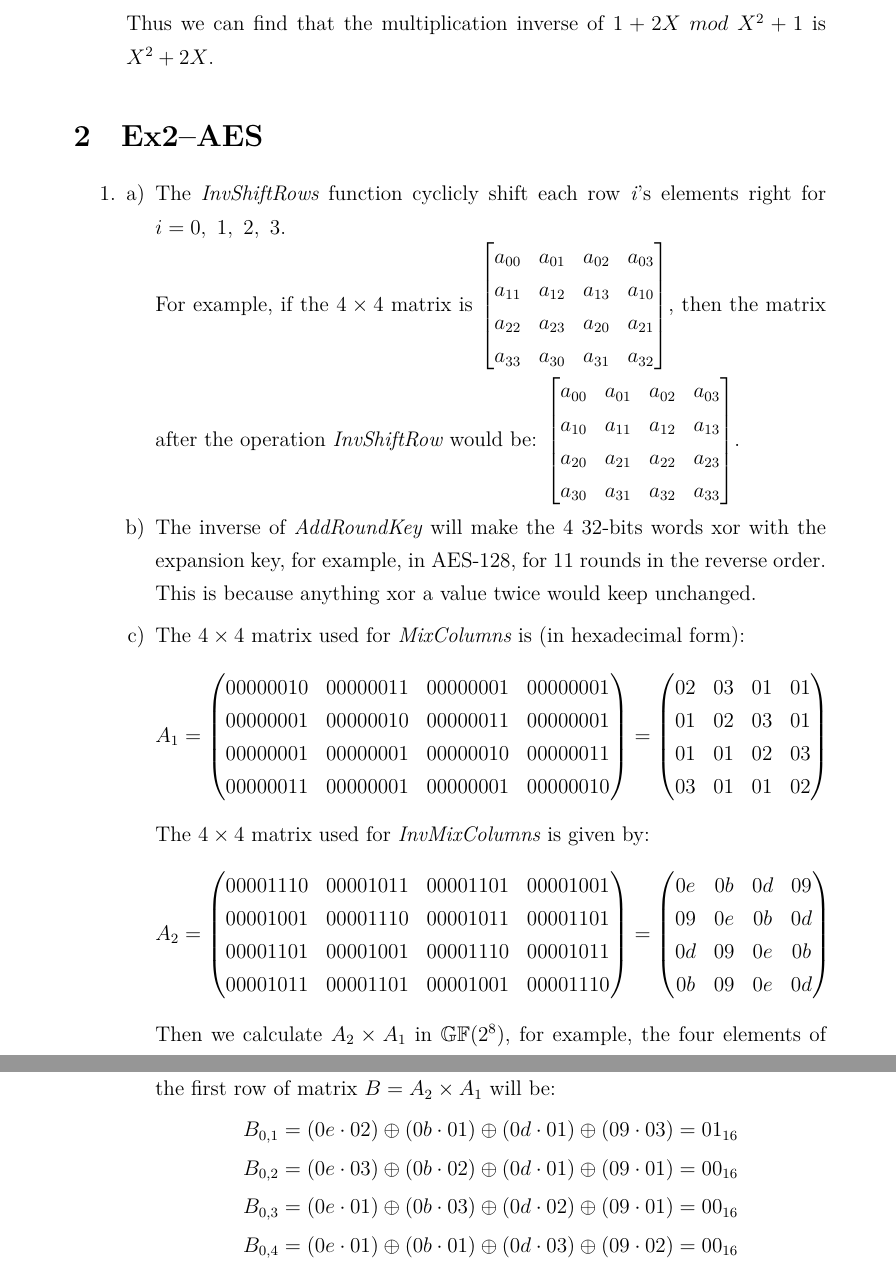
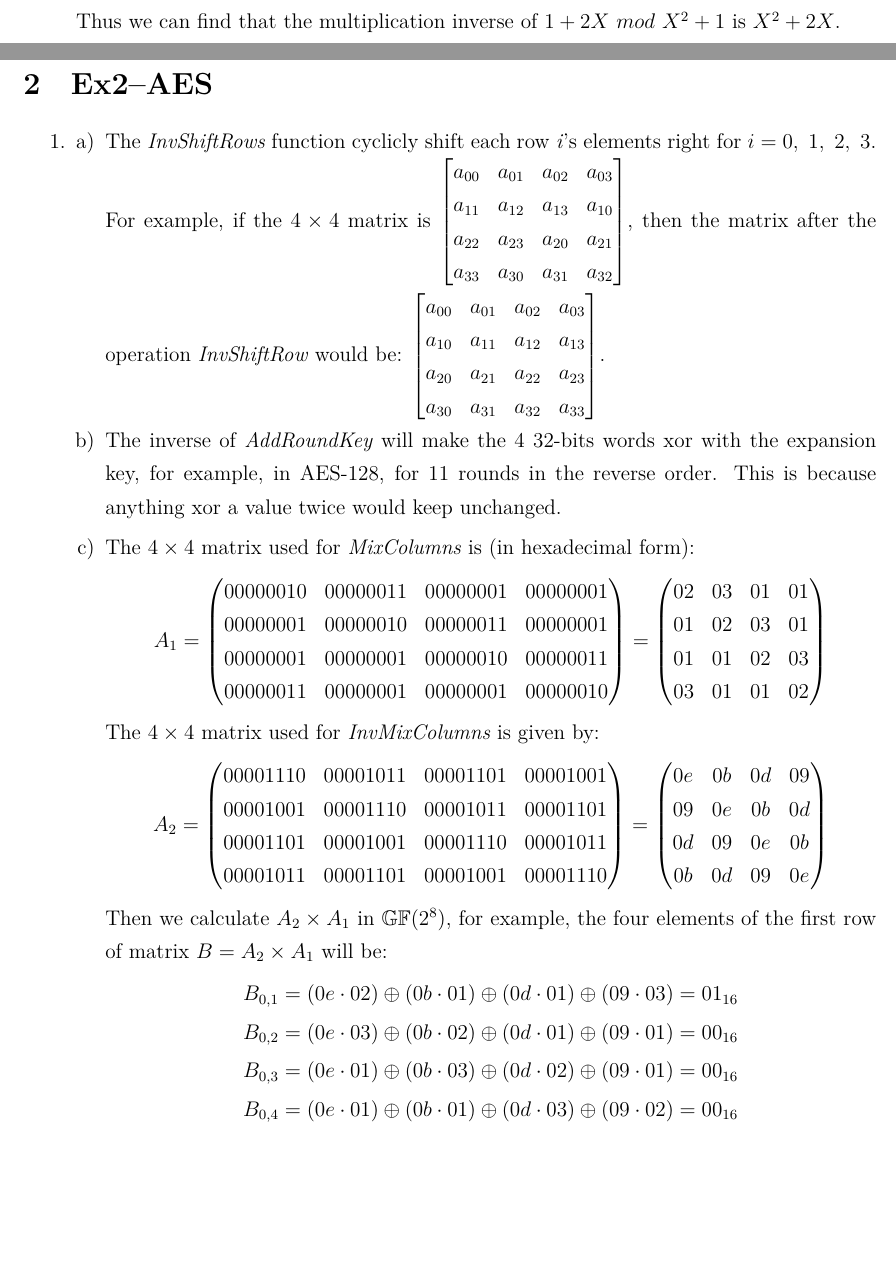
Before and after one commit to xiataoyue/VE475-Cryptography, a LaTeX problem sheet (homework/h3/VE475_Homework3.tex): two parts of pages 2 and 3 of 8 before the commit and two parts of pages 1 and 2 of 8 after it, joined at a grey line, cut so that both start at the same text, the shorter picture padded with empty space. Compiled offline with XeLaTeX.

Commit message:
hw3 final

```diff
--- a/homework/h3/VE475_Homework3.tex
+++ b/homework/h3/VE475_Homework3.tex
@@ -5,7 +5,7 @@
 \usepackage{amssymb}
 \usepackage{blkarray}
 \usepackage{geometry}
-\geometry{left = 3.0cm, right = 3.0cm}
+\geometry{left = 2.0cm, right = 2.0cm}
 
 \begin{document}
 \title{VE475 Intro to Cryptography Homework 3}
@@ -74,7 +74,7 @@
                         00001001 & 00001110 & 00001011 & 00001101\\
                         00001101 & 00001001 & 00001110 & 00001011\\
                         00001011 & 00001101 & 00001001 & 00001110
-                  \end{pmatrix} = \begin{pmatrix} 0e & 0b & 0d & 09\\ 09 & 0e & 0b & 0d\\ 0d & 09 & 0e & 0b\\ 0b & 09 & 0e & 0d\end{pmatrix}
+                  \end{pmatrix} = \begin{pmatrix} 0e & 0b & 0d & 09\\ 09 & 0e & 0b & 0d\\ 0d & 09 & 0e & 0b\\ 0b & 0d & 09 & 0e\end{pmatrix}
                   $$
                   Then we calculate $A_2\times A_1$ in $\mathbb{GF}(2^8)$, for example, the four elements of the first row of
                   matrix $B = A_2 \times A_1$ will be:
```
Also changed, not shown: homework/h3/VE475_Homework3.pdf, homework/h3/VE475_Homework3.tex (1 more changed lines), 3 other files.
